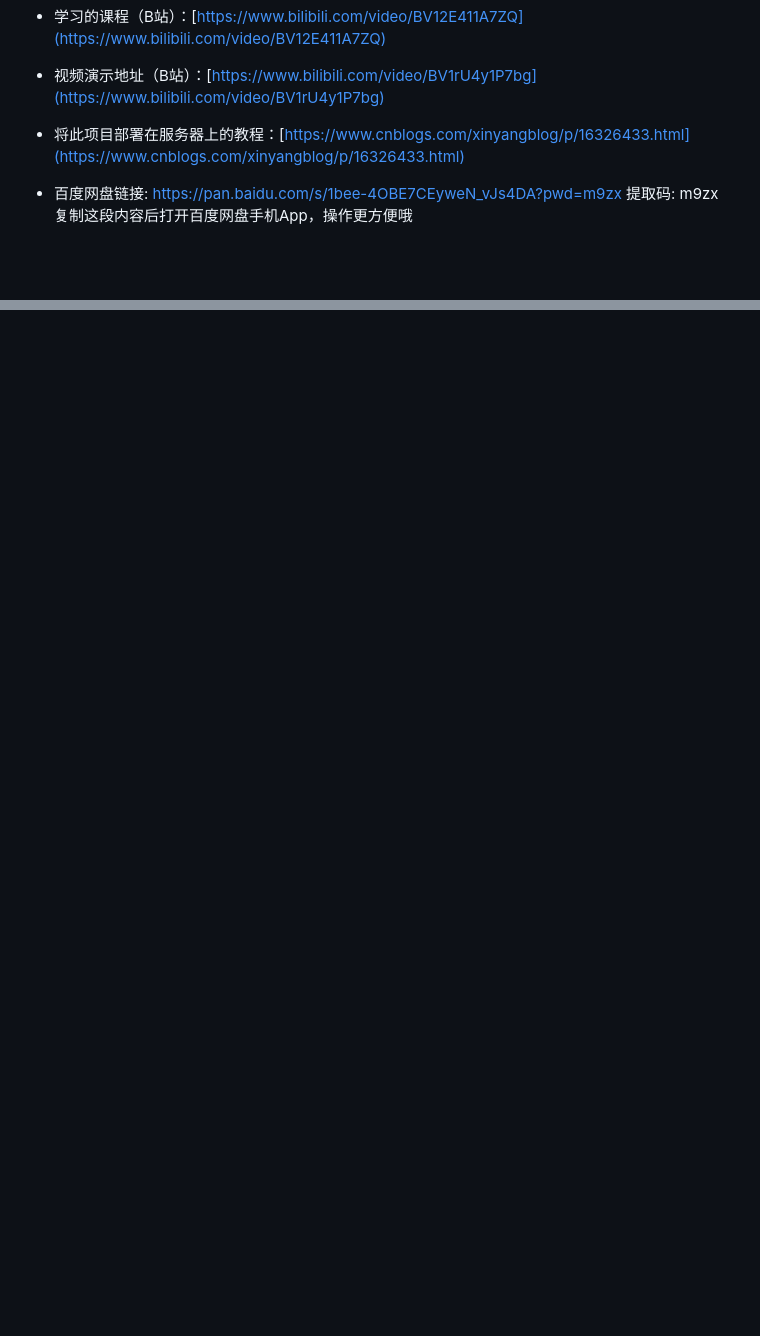
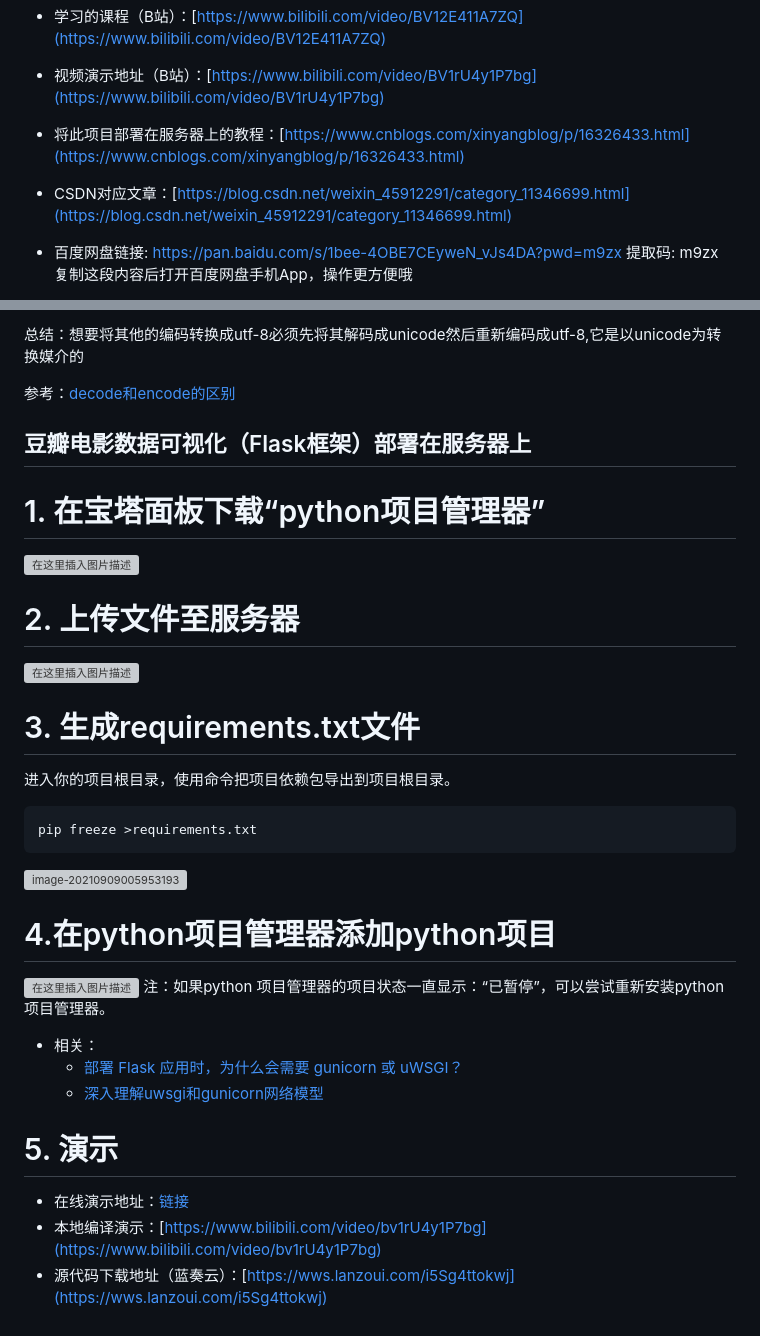
Before and after one commit to xinyangwy/doubanFlask, a Markdown page: README.md, 2 parts joined by grey strips. GitHub-like rendering; blank space fills up the shorter version; grey boxes are pictures that could not be loaded.

````diff
--- a/README.md
+++ b/README.md
@@ -6,6 +6,8 @@
 + 视频演示地址（B站）：[https://www.bilibili.com/video/BV1rU4y1P7bg](https://www.bilibili.com/video/BV1rU4y1P7bg)
 
 + 将此项目部署在服务器上的教程：[https://www.cnblogs.com/xinyangblog/p/16326433.html](https://www.cnblogs.com/xinyangblog/p/16326433.html)
+
++ CSDN对应文章：[https://blog.csdn.net/weixin_45912291/category_11346699.html](https://blog.csdn.net/weixin_45912291/category_11346699.html)
 
 + 百度网盘链接: https://pan.baidu.com/s/1bee-4OBE7CEyweN_vJs4DA?pwd=m9zx 提取码: m9zx 复制这段内容后打开百度网盘手机App，操作更方便哦
 + 【注：此文件中含有python虚拟环境venv文件夹，版本python3.8，记得修改venv目录中的pyvenv.cfg文件中的home路径，修改到自己电脑中的python的对应的位置】
@@ -55,0 +118,27 @@ def DownloadImg(datalist):
+总结：想要将其他的编码转换成utf-8必须先将其解码成unicode然后重新编码成utf-8,它是以unicode为转换媒介的
+
+参考：[decode和encode的区别](https://segmentfault.com/a/1190000015788943)
+
+## 豆瓣电影数据可视化（Flask框架）部署在服务器上
+# 1. 在宝塔面板下载“python项目管理器”
+![在这里插入图片描述](https://i-blog.csdnimg.cn/blog_migrate/14e671c7ab0414d5a1f52d23b960f972.png)
+# 2. 上传文件至服务器
+![在这里插入图片描述](https://i-blog.csdnimg.cn/blog_migrate/4d1e372c6c45d02370d39ad993c23ba3.png)
+
+# 3. 生成requirements.txt文件
+进入你的项目根目录，使用命令把项目依赖包导出到项目根目录。
+
+```python
+pip freeze >requirements.txt
+```
+![image-20210909005953193](https://i-blog.csdnimg.cn/blog_migrate/0cfa7dfc1702bc1a8e98124e0f9b708f.png)
+# 4.在python项目管理器添加python项目
+![在这里插入图片描述](https://i-blog.csdnimg.cn/blog_migrate/bd46cffd72a6f141ff8db3b172a253b6.png)
+注：如果python 项目管理器的项目状态一直显示：“已暂停”，可以尝试重新安装python 项目管理器。
++ 相关：
+	+ [部署 Flask 应用时，为什么会需要 gunicorn 或 uWSGI？](https://www.zhihu.com/question/37148421?sort=created)
+	+ [深入理解uwsgi和gunicorn网络模型](https://www.jianshu.com/p/2b184c5eb90d)
+# 5. 演示
++ 在线演示地址：[链接](http://101.32.183.14:5000/index)
++ 本地编译演示：[https://www.bilibili.com/video/bv1rU4y1P7bg](https://www.bilibili.com/video/bv1rU4y1P7bg)
++ 源代码下载地址（蓝奏云）：[https://wws.lanzoui.com/i5Sg4ttokwj](https://wws.lanzoui.com/i5Sg4ttokwj)
````
Also changed, not shown: other parts of README.md (+60 -0 lines).
